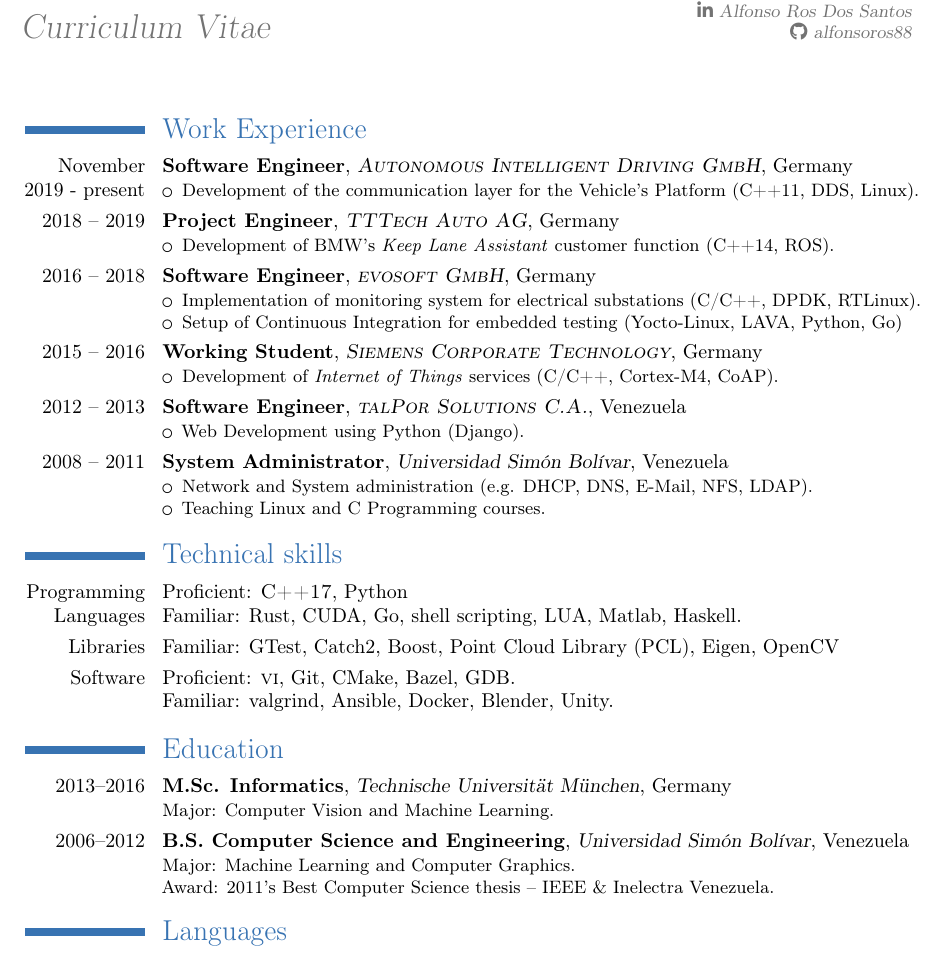
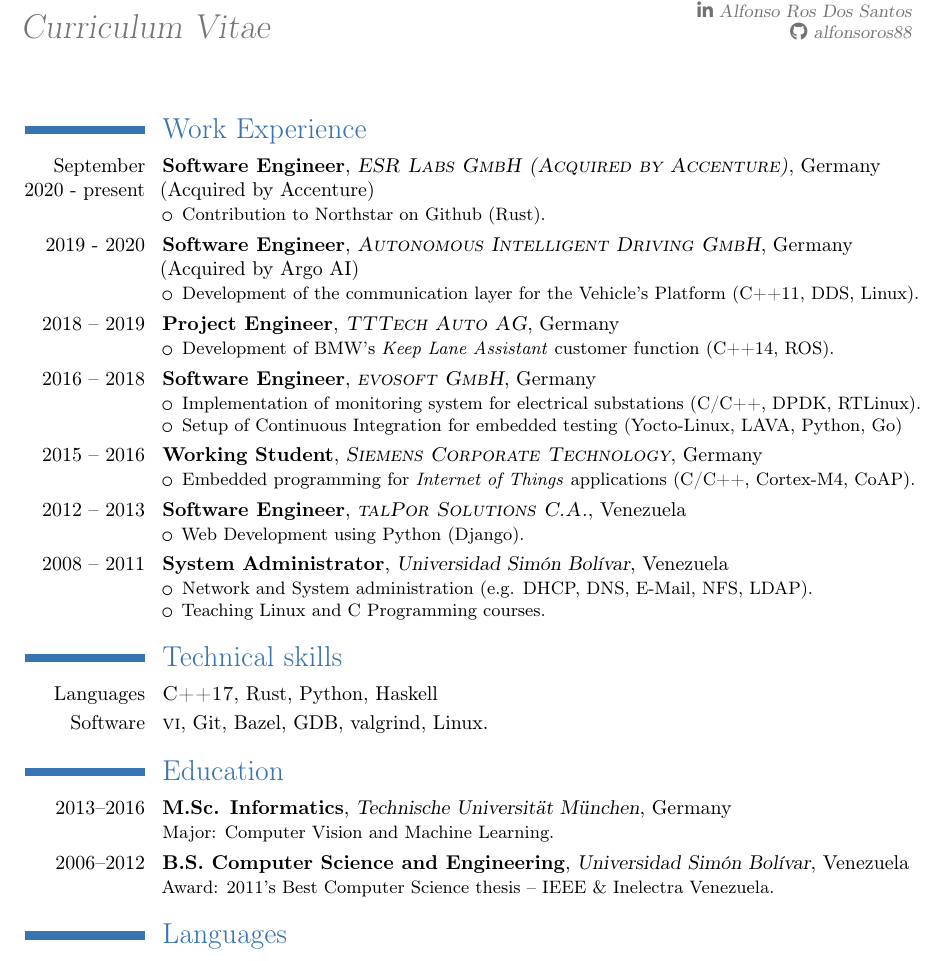
Before and after one commit to rosds/cv, a LaTeX CV (en/cv.tex): part of the page, cut so that both start at the same text. Compiled offline with pdfLaTeX.

Commit message:
Update en

```diff
--- a/en/cv.tex
+++ b/en/cv.tex
@@ -21,9 +21,17 @@
 
 \section{Work Experience}
 
+\cventry{September 2020 - present}{Software Engineer}
+{\textsc{ESR Labs GmbH (Acquired by Accenture)}}{Germany \newline (Acquired by
+Accenture)}{}{%
+\begin{itemize}
+    \item Contribution to \href{https://github.com/esrlabs/northstar}{Northstar
+        on Github} (Rust).
+\end{itemize}
+}
 
-\cventry{November 2019 - present}{Software Engineer}
-{\textsc{Autonomous Intelligent Driving GmbH}}{Germany}{}{%
+\cventry{2019 - 2020}{Software Engineer}
+{\textsc{Autonomous Intelligent Driving GmbH}}{Germany \newline (Acquired by Argo AI)}{}{%
 \begin{itemize}
   \item Development of the communication layer for the Vehicle's Platform
     (C++11, DDS, Linux).
@@ -51,7 +59,7 @@
 \cventry{2015 -- 2016}{Working Student}
 {\textsc{Siemens Corporate Technology}}{Germany}{}{%
 \begin{itemize}
-  \item Development of \textit{Internet of Things} services (C/C++, Cortex-M4, CoAP).
+  \item Embedded programming for \textit{Internet of Things} applications (C/C++, Cortex-M4, CoAP).
 \end{itemize}
 }
 
@@ -71,20 +79,12 @@
 
 \section{Technical skills}
 
-\cvitem{Programming Languages}{%
-Proficient: \textsc{C++17}, Python
-\newline
-Familiar: Rust, CUDA, Go, shell scripting, LUA, Matlab, Haskell.
-}
-
-\cvitem{Libraries}{%
-  Familiar: GTest, Catch2, Boost, Point Cloud Library (PCL), Eigen, OpenCV
+\cvitem{Languages}{%
+\textsc{C++17}, Rust, Python, Haskell
 }
 
 \cvitem{Software}{%
-  Proficient: \textsc{vi}, Git, CMake, Bazel, GDB.
-  \newline
-  Familiar: valgrind, Ansible, Docker, Blender, Unity.
+  \textsc{vi}, Git, Bazel, GDB, valgrind, Linux.
 }
 
 \section{Education}
@@ -96,8 +96,6 @@
 
 \cventry{2006--2012}{B.S. Computer Science and Engineering}
   {Universidad Sim\'on Bol\'{\i}var}{Venezuela}{}{%
-    Major: Machine Learning and Computer Graphics.
-    \newline
     Award: 2011's Best Computer Science thesis -- IEEE \& Inelectra Venezuela.
   }
 
```
Also changed, not shown: en/cv.pdf.
